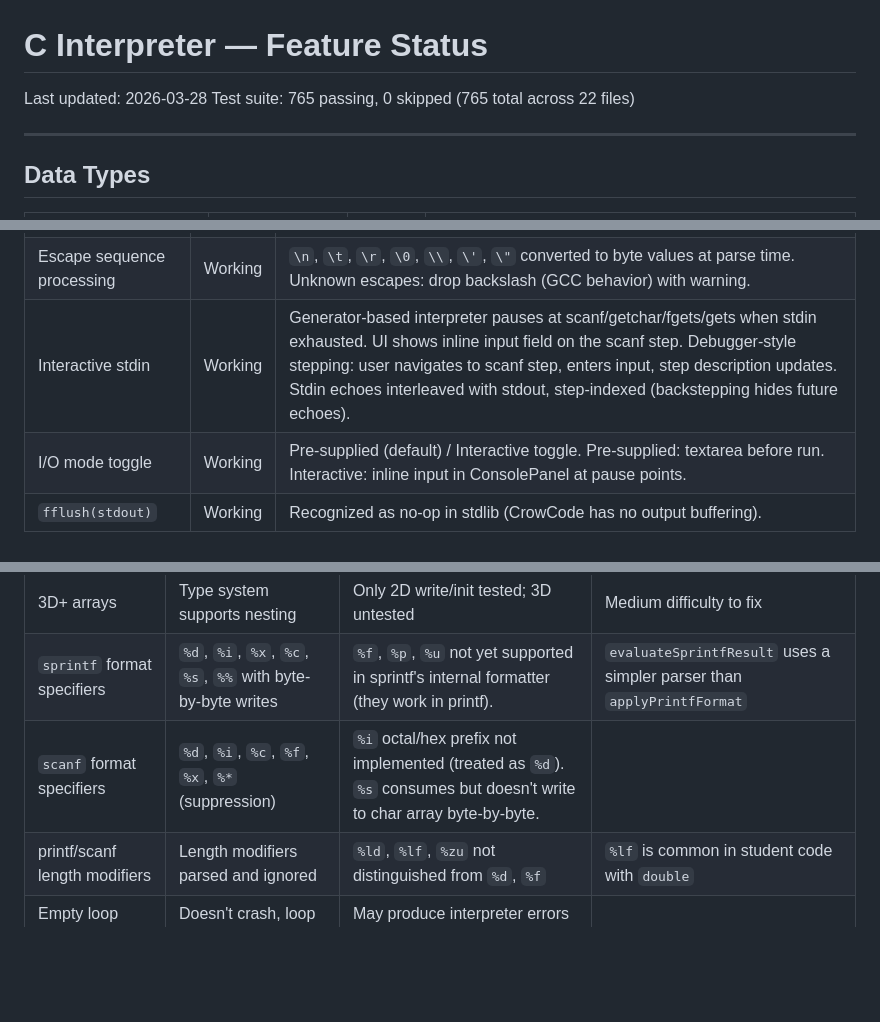
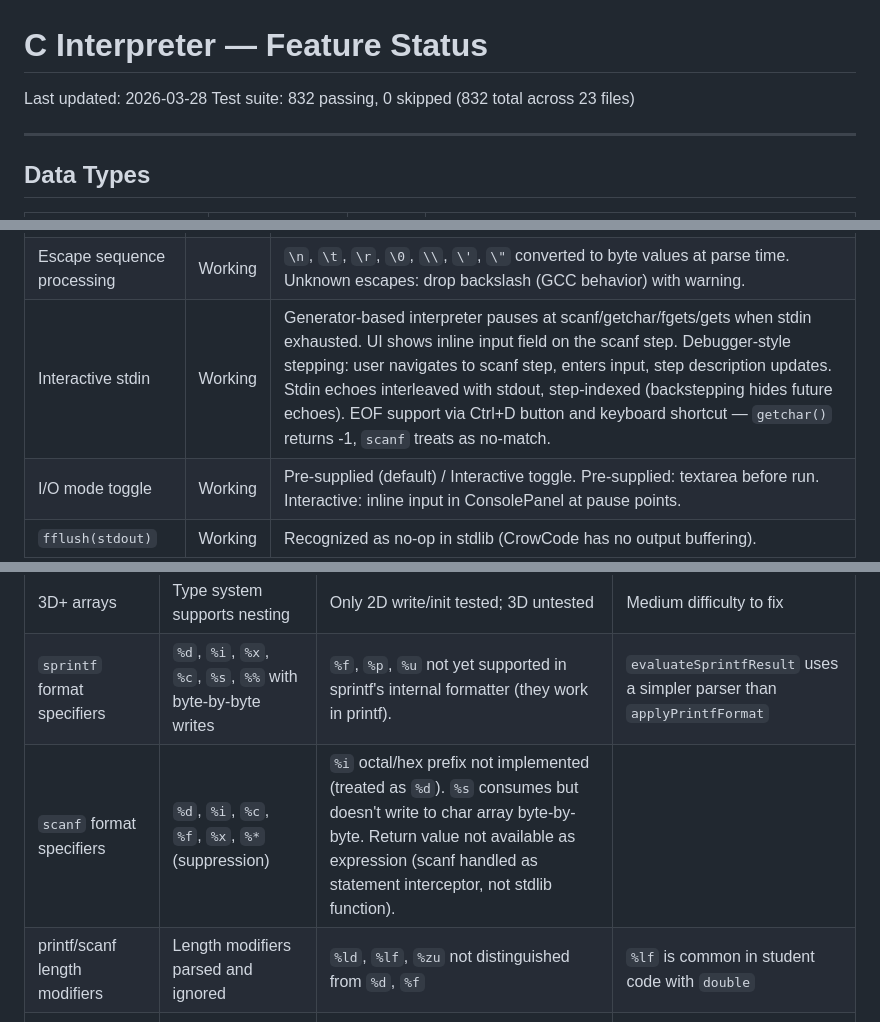
Before and after one commit to CuriousCrow123/CrowCode, a Markdown page: docs/interpreter-status.md, 3 parts joined by grey strips. GitHub-like rendering; blank space fills up the shorter version.

```diff
--- a/docs/interpreter-status.md
+++ b/docs/interpreter-status.md
@@ -1,7 +1,7 @@
 # C Interpreter — Feature Status
 
 Last updated: 2026-03-28
-Test suite: 765 passing, 0 skipped (765 total across 22 files)
+Test suite: 832 passing, 0 skipped (832 total across 23 files)
 
 ---
 
@@ -205,7 +205,7 @@ Test suite: 765 passing, 0 skipped (765 total across 22 files)
 | stdin input panel | Working | StdinInput textarea auto-detected from source. Shows consumed/remaining during stepping with strikethrough. |
 | I/O step descriptions | Working | printf shows output produced (`→ "x = 42\n"`), scanf shows assigned values (`→ x = 42`). |
 | Escape sequence processing | Working | `\n`, `\t`, `\r`, `\0`, `\\`, `\'`, `\"` converted to byte values at parse time. Unknown escapes: drop backslash (GCC behavior) with warning. |
-| Interactive stdin | Working | Generator-based interpreter pauses at scanf/getchar/fgets/gets when stdin exhausted. UI shows inline input field on the scanf step. Debugger-style stepping: user navigates to scanf step, enters input, step description updates. Stdin echoes interleaved with stdout, step-indexed (backstepping hides future echoes). |
+| Interactive stdin | Working | Generator-based interpreter pauses at scanf/getchar/fgets/gets when stdin exhausted. UI shows inline input field on the scanf step. Debugger-style stepping: user navigates to scanf step, enters input, step description updates. Stdin echoes interleaved with stdout, step-indexed (backstepping hides future echoes). EOF support via Ctrl+D button and keyboard shortcut — `getchar()` returns -1, `scanf` treats as no-match. |
 | I/O mode toggle | Working | Pre-supplied (default) / Interactive toggle. Pre-supplied: textarea before run. Interactive: inline input in ConsolePanel at pause points. |
 | `fflush(stdout)` | Working | Recognized as no-op in stdlib (CrowCode has no output buffering). |
 
@@ -219,7 +219,7 @@ Test suite: 765 passing, 0 skipped (765 total across 22 files)
 | Preprocessor | `#include` ignored gracefully | `#define`, `#ifdef`, etc. ignored with warning | By design — not a real preprocessor |
 | 3D+ arrays | Type system supports nesting | Only 2D write/init tested; 3D untested | Medium difficulty to fix |
 | `sprintf` format specifiers | `%d`, `%i`, `%x`, `%c`, `%s`, `%%` with byte-by-byte writes | `%f`, `%p`, `%u` not yet supported in sprintf's internal formatter (they work in printf). | `evaluateSprintfResult` uses a simpler parser than `applyPrintfFormat` |
-| `scanf` format specifiers | `%d`, `%i`, `%c`, `%f`, `%x`, `%*` (suppression) | `%i` octal/hex prefix not implemented (treated as `%d`). `%s` consumes but doesn't write to char array byte-by-byte. | |
+| `scanf` format specifiers | `%d`, `%i`, `%c`, `%f`, `%x`, `%*` (suppression) | `%i` octal/hex prefix not implemented (treated as `%d`). `%s` consumes but doesn't write to char array byte-by-byte. Return value not available as expression (scanf handled as statement interceptor, not stdlib function). | |
 | printf/scanf length modifiers | Length modifiers parsed and ignored | `%ld`, `%lf`, `%zu` not distinguished from `%d`, `%f` | `%lf` is common in student code with `double` |
 | Empty loop bodies | Doesn't crash, loop variable advances | May produce interpreter errors internally | |
 
```
Also changed, not shown: other parts of docs/interpreter-status.md (+8 -7 lines), docs/plans/2026-03-27-feat-stdio-support-plan.md (+2 -2 lines), docs/plans/2026-03-28-test-stdio-interactive-plan.md (+4 -1 lines).
